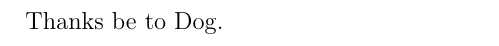
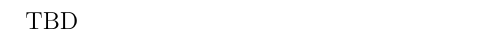
Before and after one commit to nicolassmith/thesis, a LaTeX thesis (main.tex, which reads cover.tex): part of page 5 of 125, cut at the place of the change. Compiled offline with pdfLaTeX.

Commit message:
remove ack joke

```diff
--- a/cover.tex
+++ b/cover.tex
@@ -122,7 +122,7 @@
 
 \section*{Acknowledgments}
 
-Thanks be to Dog.
+TBD
 
 %%%%%%%%%%%%%%%%%%%%%%%%%%%%%%%%%%%%%%%%%%%%%%%%%%%%%%%%%%%%%%%%%%%%%%
 % -*-latex-*-
```
